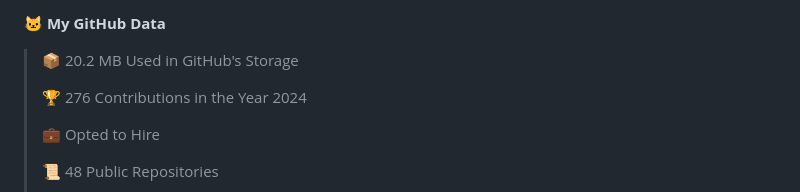
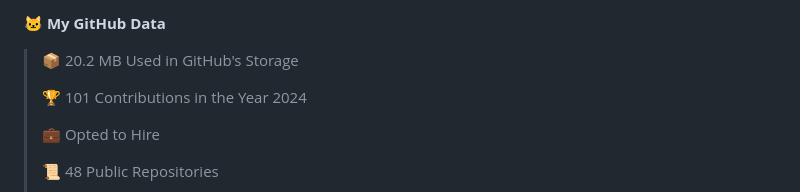
Before and after one commit to AtaUlMohsin900/AtaUlMohsin900, a Markdown page: README.md, the part around the change printed below. GitHub-like rendering.

```diff
--- a/README.md
+++ b/README.md
@@ -118,7 +118,7 @@
 
 > 📦 20.2 MB Used in GitHub's Storage
  >
-> 🏆 276 Contributions in the Year 2024
+> 🏆 101 Contributions in the Year 2024
  >
 > 💼 Opted to Hire
  >
```
Also changed, not shown: other parts of README.md (+2 -2 lines).
